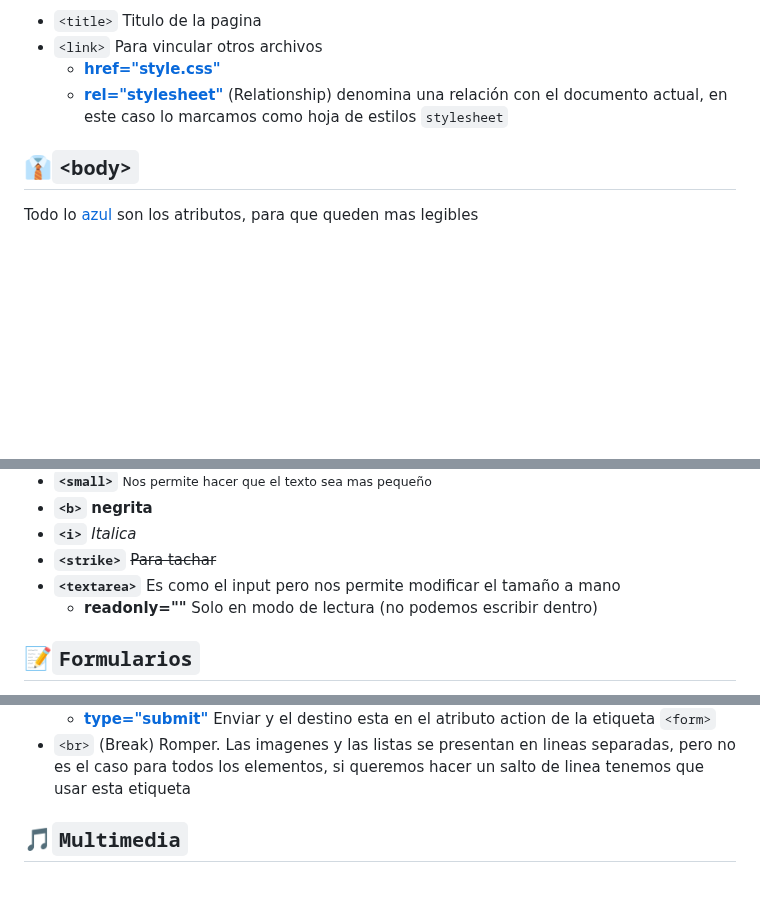
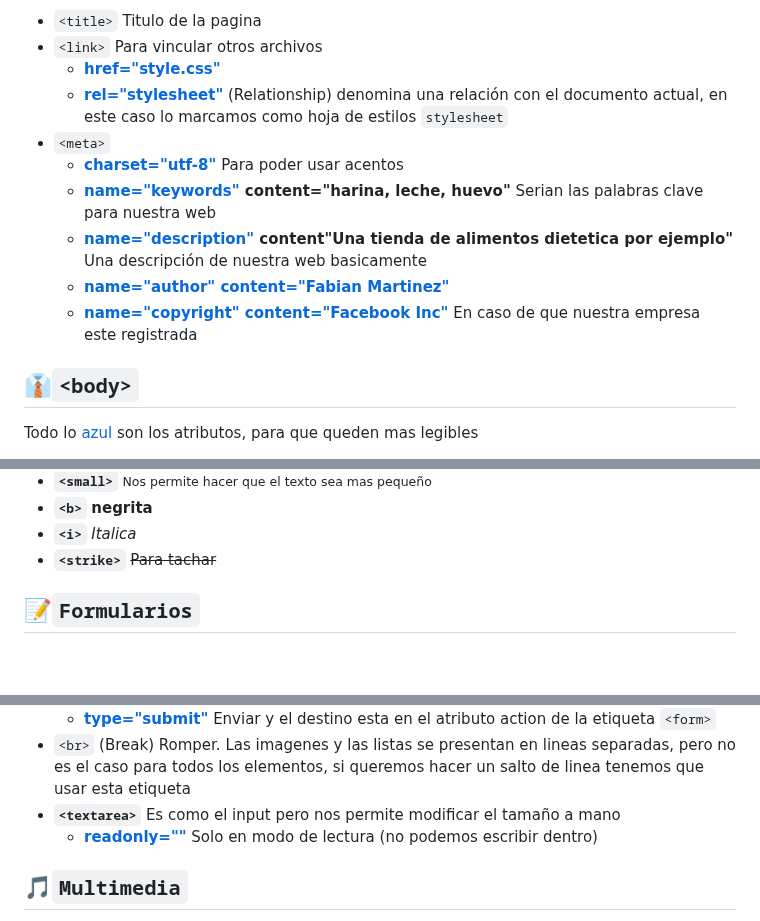
Before and after one commit to El-vertedero-de-Fabo/Working, a Markdown page: Html/README.md, 3 parts joined by grey strips. Drawn GitHub-style; blank space fills up the shorter version.

Commit message:
Agregando a la parte del HEAD

```diff
--- a/Html/README.md
+++ b/Html/README.md
@@ -36,8 +36,12 @@ Vinculamos con archivos externos y podemos cambiar el titulo de la pagina. Conti
 - `<link>` Para vincular otros archivos
   - [**href="style.css"**](#)
   - [**rel="stylesheet"**](#) (Relationship) denomina una relación con el documento actual, en este caso lo marcamos como hoja de estilos `stylesheet`
-
-
+- `<meta>`
+  - **[charset="utf-8"]()** Para poder usar acentos
+  - **[name="keywords"]() content="harina, leche, huevo"** Serian las palabras clave para nuestra web
+  - **[name="description"]() content"Una tienda de alimentos dietetica por ejemplo"** Una descripción de nuestra web basicamente
+  - **[name="author" content="Fabian Martinez"]()**
+  - **[name="copyright" content="Facebook Inc"]()** En caso de que nuestra empresa este registrada
 
 ## **👔`<body>`**
 
@@ -67,8 +71,7 @@ Todo lo [azul](#) son los atributos, para que queden mas legibles
 - **`<b>`** <b>negrita</b>
 - **`<i>`** <i>Italica</i>
 - **`<strike>`** <strike> Para tachar </strike>
-- **`<textarea>`** Es como el input pero nos permite modificar el tamaño a mano
-  - **readonly=""** Solo en modo de lectura (no podemos escribir dentro)
+
 ## **📝`Formularios`**
 
 - **`<form>`**
@@ -98,6 +101,8 @@ Todo lo [azul](#) son los atributos, para que queden mas legibles
 - **`<button>`**
   - [**type="submit"**](#) Enviar y el destino esta en el atributo action de la etiqueta `<form>`
 - `<br>` (Break) Romper. Las imagenes y las listas se presentan en lineas separadas, pero no es el caso para todos los elementos, si queremos hacer un salto de linea tenemos que usar esta etiqueta
+- **`<textarea>`** Es como el input pero nos permite modificar el tamaño a mano
+  - **[readonly=""]()** Solo en modo de lectura (no podemos escribir dentro)
 
 ## **🎵`Multimedia`**
 - **`<img>`**
```
